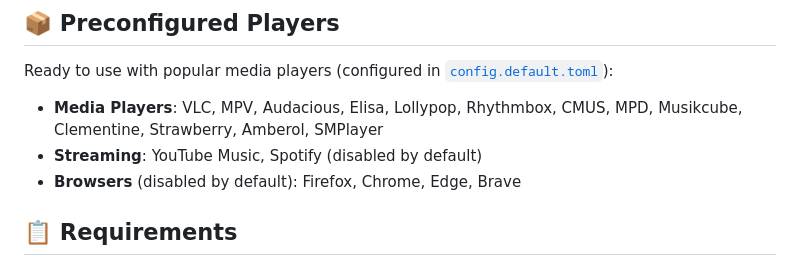
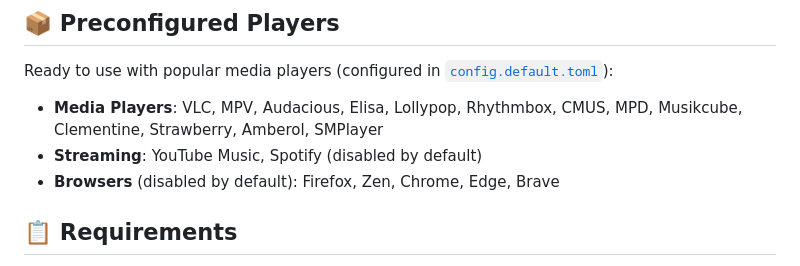
Before and after one commit to lazykern/mprisence, a Markdown page: README.md, the part around the change. Rendered like a GitHub page.

Commit message:
add zen to preconfigured player

```diff
--- a/README.md
+++ b/README.md
@@ -21,7 +21,7 @@ Ready to use with popular media players (configured in [`config.default.toml`](.
 
 - **Media Players**: VLC, MPV, Audacious, Elisa, Lollypop, Rhythmbox, CMUS, MPD, Musikcube, Clementine, Strawberry, Amberol, SMPlayer
 - **Streaming**: YouTube Music, Spotify (disabled by default)
-- **Browsers** (disabled by default): Firefox, Chrome, Edge, Brave
+- **Browsers** (disabled by default): Firefox, Zen, Chrome, Edge, Brave
 
 ## 📋 Requirements
 
```
